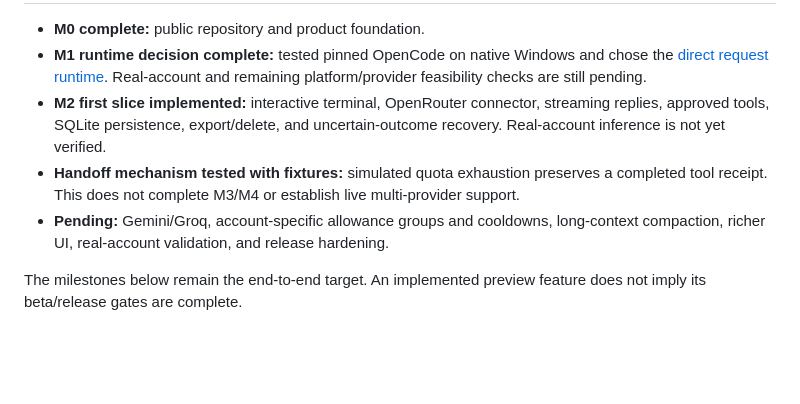
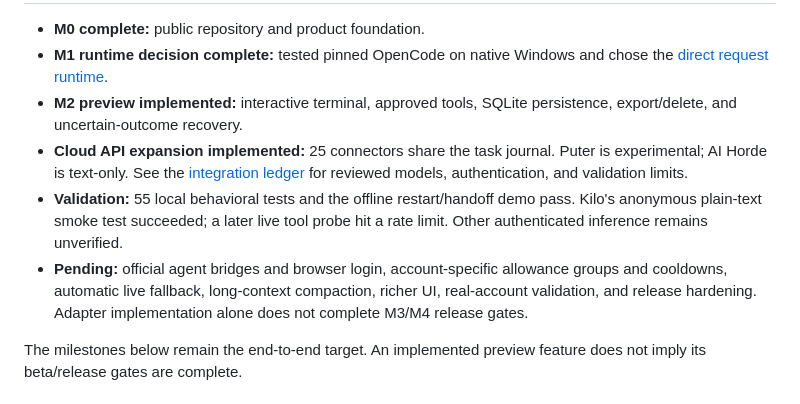
Before and after one commit to AmRitJain0442/robinhood, a Markdown page: docs/PLAN.md, the part around one of its changes. Rendered like a GitHub page; blank space fills up the shorter version.

Commit message:
docs: reconcile delivery status with the 25 cloud connectors

```diff
--- a/docs/PLAN.md
+++ b/docs/PLAN.md
@@ -8,9 +8,10 @@
 
 - **M0 complete:** public repository and product foundation.
-- **M1 runtime decision complete:** tested pinned OpenCode on native Windows and chose the [direct request runtime](decisions/0001-direct-runtime.md). Real-account and remaining platform/provider feasibility checks are still pending.
-- **M2 first slice implemented:** interactive terminal, OpenRouter connector, streaming replies, approved tools, SQLite persistence, export/delete, and uncertain-outcome recovery. Real-account inference is not yet verified.
-- **Handoff mechanism tested with fixtures:** simulated quota exhaustion preserves a completed tool receipt. This does not complete M3/M4 or establish live multi-provider support.
-- **Pending:** Gemini/Groq, account-specific allowance groups and cooldowns, long-context compaction, richer UI, real-account validation, and release hardening.
+- **M1 runtime decision complete:** tested pinned OpenCode on native Windows and chose the [direct request runtime](decisions/0001-direct-runtime.md).
+- **M2 preview implemented:** interactive terminal, approved tools, SQLite persistence, export/delete, and uncertain-outcome recovery.
+- **Cloud API expansion implemented:** 25 connectors share the task journal. Puter is experimental; AI Horde is text-only. See the [integration ledger](INTEGRATIONS.md) for reviewed models, authentication, and validation limits.
+- **Validation:** 55 local behavioral tests and the offline restart/handoff demo pass. Kilo's anonymous plain-text smoke test succeeded; a later live tool probe hit a rate limit. Other authenticated inference remains unverified.
+- **Pending:** official agent bridges and browser login, account-specific allowance groups and cooldowns, automatic live fallback, long-context compaction, richer UI, real-account validation, and release hardening. Adapter implementation alone does not complete M3/M4 release gates.
 
 The milestones below remain the end-to-end target. An implemented preview feature does not imply its beta/release gates are complete.
 
```
Also changed, not shown: other parts of docs/PLAN.md (+1 -1 lines), docs/ARCHITECTURE.md (+1 -1 lines), docs/PROVIDERS.md (+1 -1 lines).
